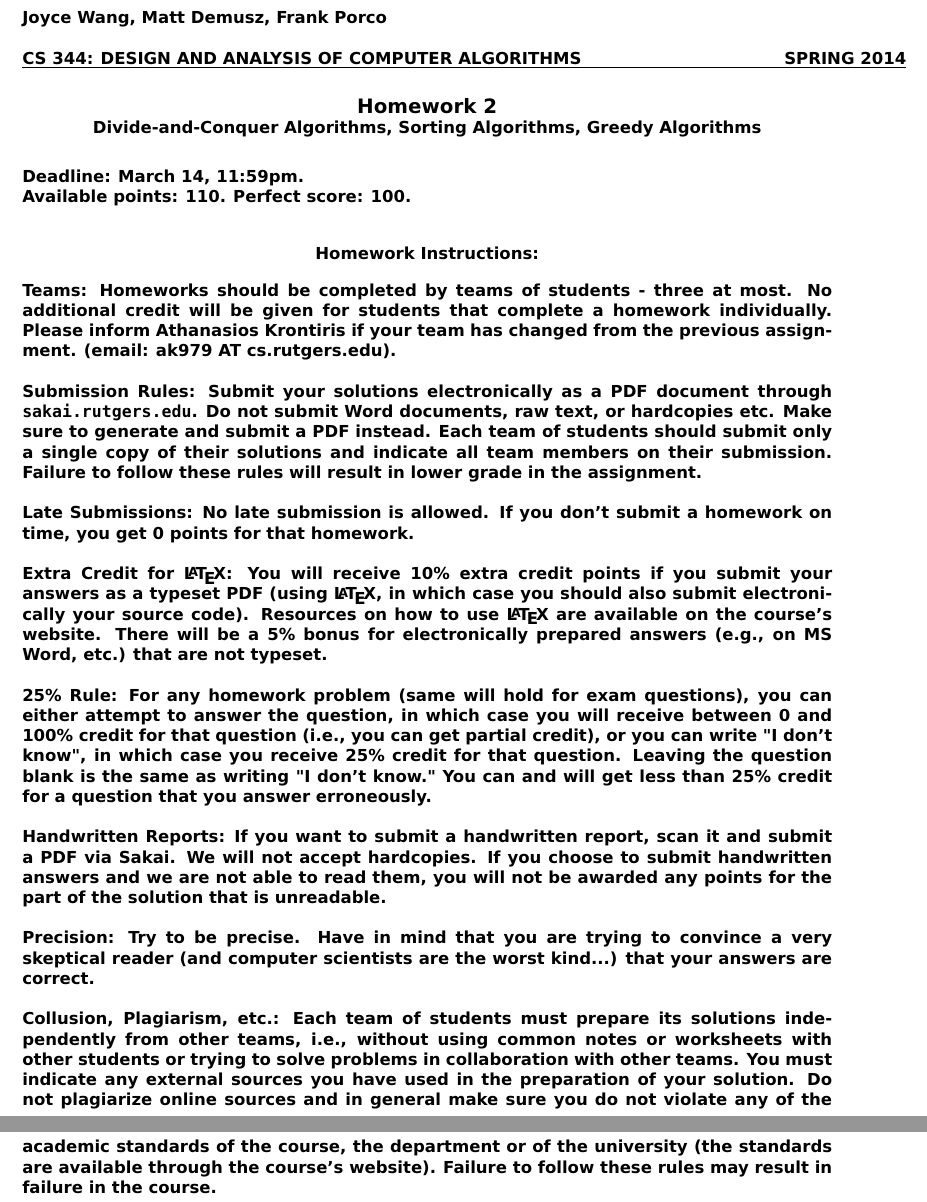
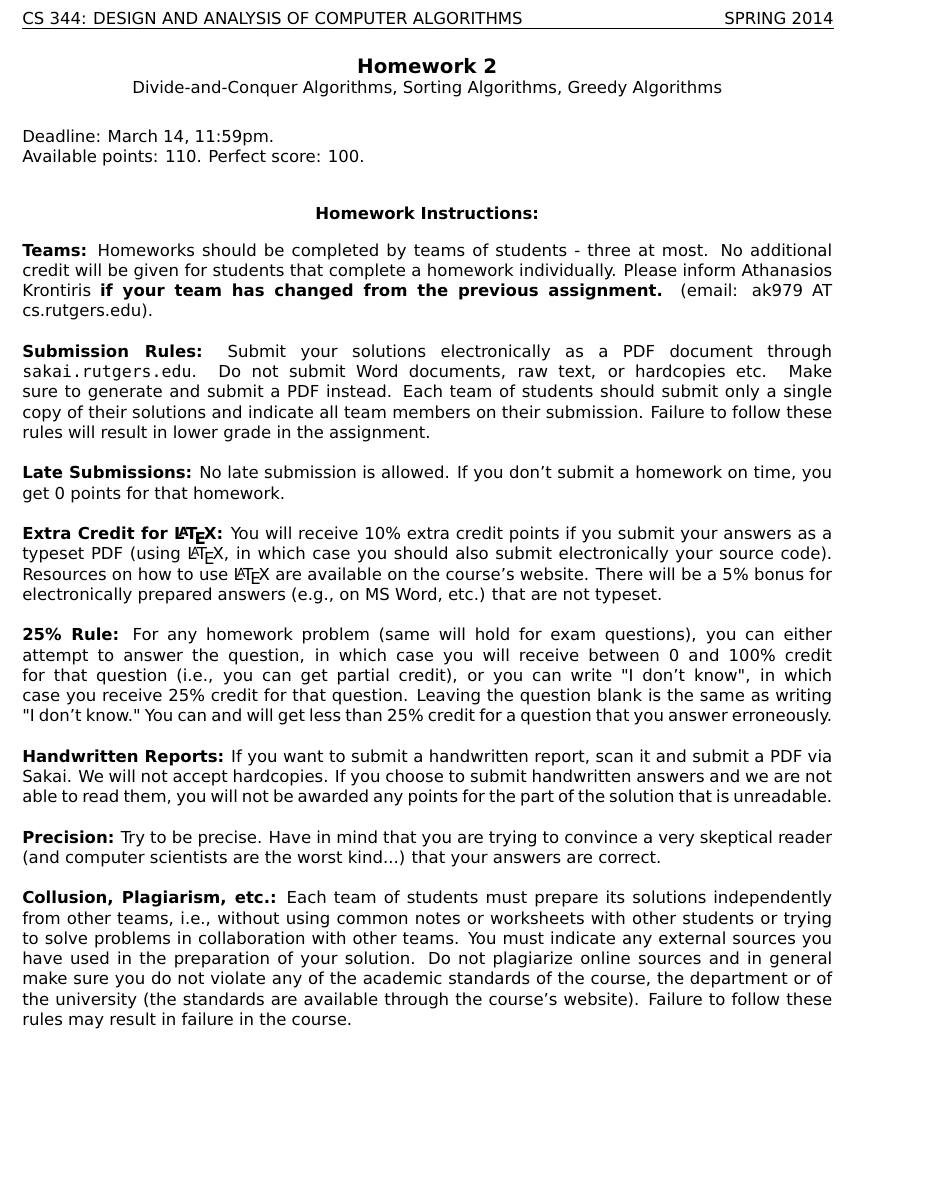
Before and after one commit to j21wang/algo2, a LaTeX document (hw_2.tex): two parts of pages 1 and 2 of 5 before the commit and part of page 1 of 4 after it, the two joined at a grey line, cut at the place of the change, the shorter picture padded with empty space. Compiled offline with pdfLaTeX.

Commit message:
unbolded

```diff
--- a/hw_2.tex
+++ b/hw_2.tex
@@ -40,7 +40,7 @@
 
 \sloppy
 
-\noindent \bf{Joyce Wang, Matt Demusz, Frank Porco}\\
+\noindent {\bf Joyce Wang, Matt Demusz, Frank Porco}\\
 
 
 \noindent \underline{CS 344: DESIGN AND ANALYSIS OF COMPUTER
```
Also changed, not shown: hw_2.pdf, 2 other files.
